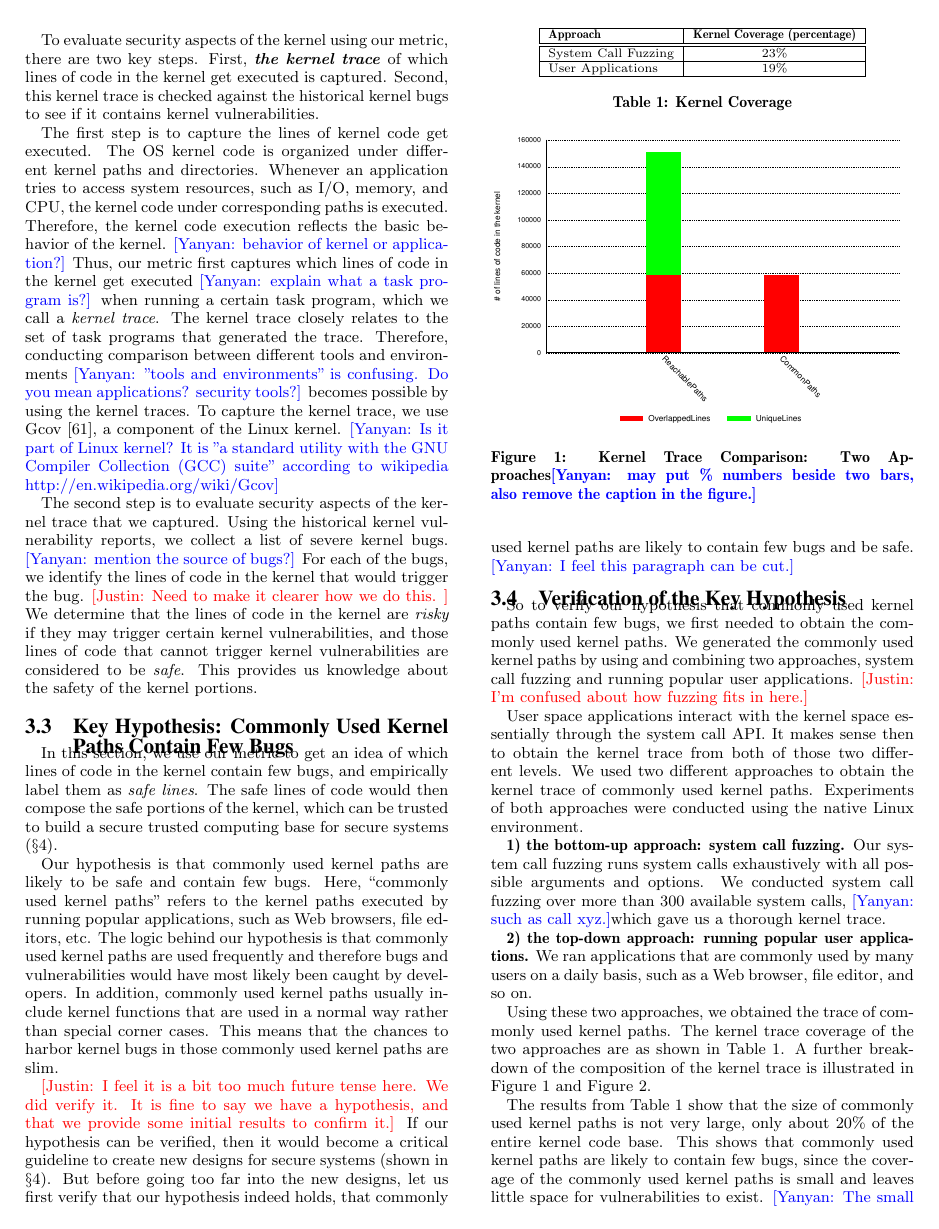
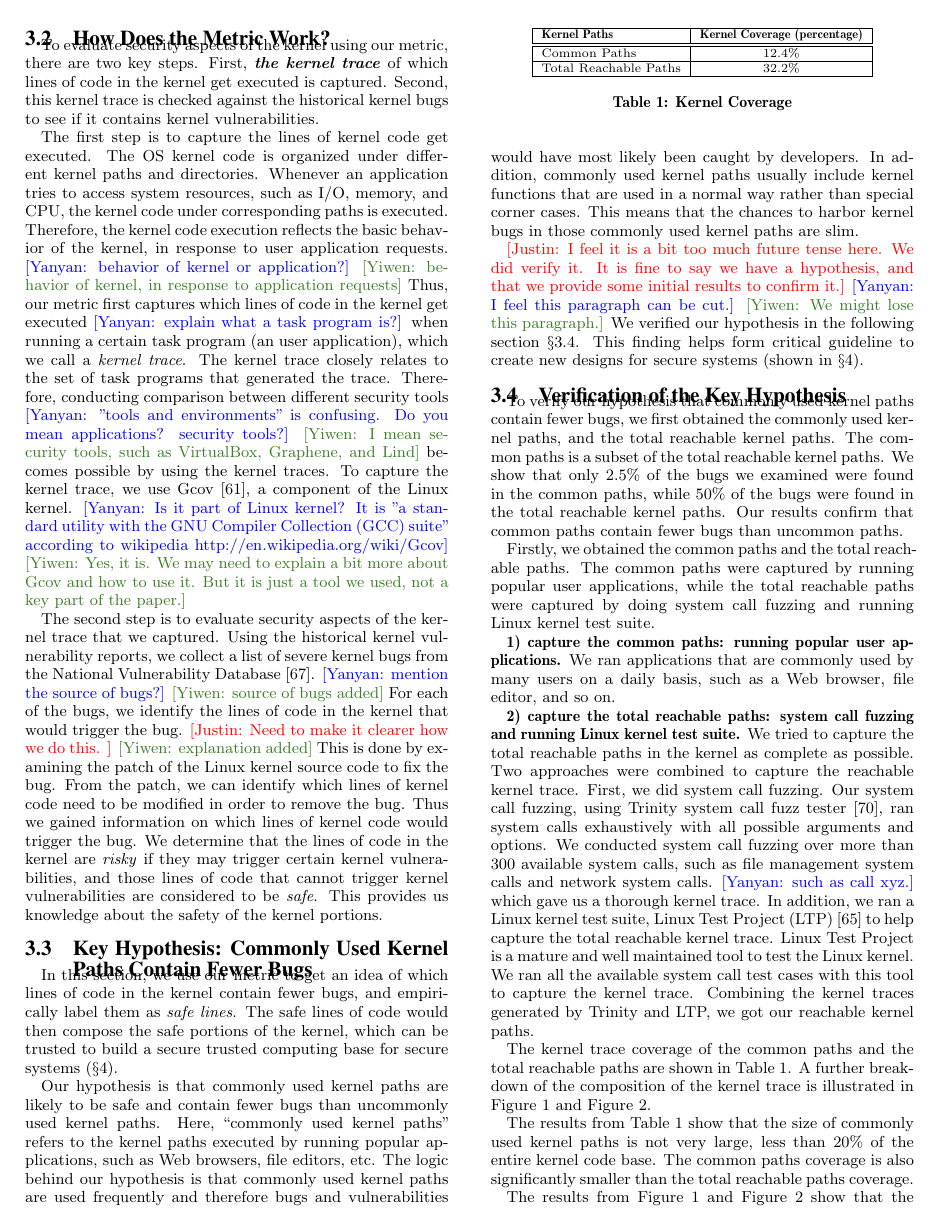
Before and after one commit to detectivelyw/lind_paper_ccs15, a LaTeX paper (paper.tex, which reads metric.tex): page 4 of 12. Compiled offline with pdfLaTeX.

Commit message:
yiwen: update metric.tex

```diff
--- a/metric.tex
+++ b/metric.tex
@@ -44,37 +45,49 @@ The OS kernel code is organized under different kernel paths and directories.
 Whenever an application tries to access system resources, such as I/O, memory, and CPU, the kernel code
 under corresponding paths is executed. Therefore, the kernel code execution
 %can be viewed as the fundamental activities of the kernel, and it
-reflects the basic behavior of the kernel. \yanyan{behavior of kernel or application?}
+reflects the basic behavior of the kernel, in response to user application requests. \yanyan{behavior of kernel or application?}
+\yiwen{behavior of kernel, in response to application requests}
 Thus, %it makes sense to measure and analyze which lines of code get executed in the kernel.
 our metric %adopts this fundamental approach. It
 first captures which lines of code in the kernel get executed \yanyan{explain what a task program is?}
-when running a certain task program, which we call a \textit{kernel trace}. The kernel trace closely
+when running a certain task program (an user application), which we call a \textit{kernel trace}. The kernel trace closely
 relates to the set of task programs that generated the trace. Therefore, conducting comparison between
-different tools and environments \yanyan{"tools and environments" is confusing. Do you mean
+different security tools \yanyan{"tools and environments" is confusing. Do you mean
 applications? security tools?}
+\yiwen{I mean security tools, such as VirtualBox, Graphene, and Lind}
 becomes possible by using the kernel traces. To capture the kernel trace,
 we use Gcov~\cite{gcov}, a component of the Linux kernel.
 \yanyan{Is it part of Linux kernel? It is "a standard utility with the GNU Compiler Collection (GCC) suite"
 according to wikipedia http://en.wikipedia.org/wiki/Gcov}
+\yiwen{Yes, it is. We may need to explain a bit more about Gcov and how to use it.
+But it is just a tool we used, not a key part of the paper.}
 
 The second step is to evaluate security aspects of the kernel trace that we captured. Using the historical kernel vulnerability
-reports, we collect a list of severe kernel bugs. \yanyan{mention the source of bugs?}
+reports, we collect a list of severe kernel bugs from the National Vulnerability Database \cite{NVD}.
+\yanyan{mention the source of bugs?}
+\yiwen{source of bugs added}
 For each of the bugs, we identify the lines of code
 in the kernel that would trigger the bug. \cappos{Need to make it clearer how
-we do this. } We determine that the lines of code in the kernel are \textit{risky} if they
+we do this. }
+\yiwen{explanation added}
+This is done by examining the patch of the Linux kernel source code to fix the bug.
+From the patch, we can identify which lines of kernel code need to be modified in order to remove
+the bug. Thus we gained information on which lines of kernel code would trigger the bug.
+We determine that the lines of code in the kernel are \textit{risky} if they
 may trigger certain kernel vulnerabilities, and those lines of code that cannot trigger kernel vulnerabilities are
 considered to be \textit{safe}. This provides us knowledge about the safety of the kernel portions.
 %portions of the kernel are risky.
 
-\subsection{Key Hypothesis: Commonly Used Kernel Paths Contain Few Bugs}
+\subsection{Key Hypothesis: Commonly Used Kernel Paths Contain Fewer Bugs}
 %Now, to address the problem that motivated our metric from the very beginning, which portions of the kernel
 %are safe and which portions of the kernel are risky. We can use our metric to answer this question. To be more
 %specific,
-In this section, we use our metric to get an idea of which lines of code in the kernel contain few bugs, and empirically label
+In this section, we use our metric to get an idea of which lines of code in the kernel contain fewer bugs, and empirically label
 them as \textit{safe lines}. The safe lines of code would then compose the safe portions of the kernel, which can
 be trusted to build a secure trusted computing base for secure systems (\S{4}).
 
-Our hypothesis is that commonly used kernel paths are likely to be safe and contain few bugs.
+Our hypothesis is that commonly used kernel paths are likely to be safe and contain fewer bugs
+than uncommonly used kernel paths.
 Here, ``commonly used kernel paths'' refers to the kernel paths executed by running popular
 applications, such as Web browsers, file editors, etc.
 The logic behind our hypothesis is that commonly used kernel paths are used
@@ -87,44 +100,68 @@ to harbor kernel bugs in those commonly used kernel paths are slim.
 \cappos{I feel it is a bit too much future tense here.  We did verify it.
 It is fine to say we have a hypothesis, and that we provide some initial
 results to confirm it.}
-If our hypothesis can be verified, then it would become a critical guideline to create new designs for secure systems
-(shown in \S{4}).
-But before going too far into the new designs, let us first verify that our hypothesis indeed holds, that
-commonly used kernel paths are likely to contain few bugs and be safe.
+%If our hypothesis can be verified, then it would become a critical guideline to create new designs for secure systems
+%(shown in \S{4}).
+%But before going too far into the new designs, let us first verify that our hypothesis indeed holds, that
+%commonly used kernel paths are likely to contain fewer bugs and be safe.
 \yanyan{I feel this paragraph can be cut.}
+\yiwen{We might lose this paragraph.}
+We verified our hypothesis in the following section \S{3.4}. This finding helps form critical guideline to
+create new designs for secure systems (shown in \S{4}).
 
 \subsection{Verification of the Key Hypothesis}
-So to verify our hypothesis that commonly used kernel paths contain few bugs, we
-first needed to obtain the commonly used kernel paths.
-We generated the commonly used kernel paths by using and combining two approaches,
-system call fuzzing and running popular user applications.  \cappos{I'm
-confused about how fuzzing fits in here.}
+%So to verify our hypothesis that commonly used kernel paths contain fewer bugs, we
+%first needed to obtain the commonly used kernel paths.
+%We generated the commonly used kernel paths by using and combining two approaches,
+%system call fuzzing and running popular user applications.  \cappos{I'm
+%confused about how fuzzing fits in here.}
 
-User space applications interact with the kernel space essentially through the system call API.
+To verify our hypothesis that commonly used kernel paths contain fewer bugs, we first
+obtained the commonly used kernel paths, and the total reachable kernel paths. The common paths
+is a subset of the total reachable kernel paths. We show that only 2.5\% of the bugs we examined were
+found in the common paths, while 50\% of the bugs were found in the total reachable kernel paths.
+Our results confirm that common paths contain fewer bugs than uncommon paths.
+
+Firstly, we obtained the common paths and the total reachable paths.
+The common paths were captured by running popular user applications, while the total reachable paths
+were captured by doing system call fuzzing and running Linux kernel test suite.
+
+%User space applications interact with the kernel space essentially through the system call API.
 %So all those system calls are at the bottom level, while the applications sit at the top level.
-It makes sense then to obtain the kernel trace from both of those two different levels.
-We used two different approaches to obtain the kernel trace of commonly used kernel paths.
-Experiments of both approaches were conducted using the native Linux environment.
+%It makes sense then to obtain the kernel trace from both of those two different levels.
+%We used two different approaches to obtain the kernel trace of commonly used kernel paths.
+%Experiments of both approaches were conducted using the native Linux environment.
 
-\textbf{1) the bottom-up approach: system call fuzzing.}
-Our system call fuzzing runs system calls exhaustively with all possible
-arguments and options. We conducted system call fuzzing over more than 300 available system calls,
-\yanyan{such as call xyz.}which gave us a thorough kernel trace.
-
-\textbf{2) the top-down approach: running popular user applications.}
+\textbf{1) capture the common paths: running popular user applications.}
 We ran applications that are commonly used by many users on a daily basis, such as a Web browser,
 file editor, and so on.
+
+\textbf{2) capture the total reachable paths: system call fuzzing and running Linux kernel test suite.}
+We tried to capture the total reachable paths in the kernel as complete as possible.
+Two approaches were combined to capture the reachable kernel trace.
+First, we did system call fuzzing.
+Our system call fuzzing, using Trinity system call fuzz tester \cite{Trinity}, ran system calls exhaustively with all possible
+arguments and options. We conducted system call fuzzing over more than 300 available system calls, such as
+file management system calls and network system calls.
+\yanyan{such as call xyz.} which gave us a thorough kernel trace.
+In addition, we ran a Linux kernel test suite,
+Linux Test Project (LTP) \cite{LTP}
+to help capture the total reachable kernel trace.
+Linux Test Project is a mature and well maintained tool to test the Linux kernel. We ran all the available system call
+test cases with this tool to capture the kernel trace.
+Combining the kernel traces generated by Trinity and LTP, we got our reachable kernel paths.
+
 
 \begin{table}%[ht]
 \centering
 \scriptsize
 \begin{tabular}{|l|c|}
   \hline
-  \textbf{Approach} & \textbf{Kernel Coverage (percentage)} \\
+  \textbf{Kernel Paths} & \textbf{Kernel Coverage (percentage)} \\
   \hline \hline
-  System Call Fuzzing & 23\% \\
+  Common Paths & 12.4\% \\
   \hline
-  User Applications & 19\% \\
+  Total Reachable Paths & 32.2\% \\
   \hline
 \end{tabular}
 \caption {Kernel Coverage}
@@ -134,4 +171,3 @@ file editor, and so on.
 \begin{figure}%[h]
 \centering
 \includegraphics[width=1.0\columnwidth]{diagram/lind_ccs15_diagram_01.pdf}
-\caption{Kernel Trace Comparison: Two Approaches\yanyan{may put \% numbers beside two bars,
@@ -250,18 +287,18 @@ also remove the caption in the figure.}}
 \end{tabular}
-\caption {Vulnerabilities in Commonly Used Kernel Paths
+\caption {Vulnerabilities in Different Portions of the Kernel
 ({\color{red}\ding{51}}: vulnerability in paths; \ding{55}: vulnerability not in paths)
 \yanyan{Table~\ref{table:kernel_bugs} and \ref{table:vulnerabilities_commonly_used_kernel_paths}
 can be merged into one.}}
 \label{table:vulnerabilities_commonly_used_kernel_paths}
 \end{table}
 
-Using these two approaches, we obtained the trace of commonly used kernel paths.
-The kernel trace coverage of the two approaches are as shown in Table~\ref{table:kernel_coverage}.
-A further breakdown of the composition of the kernel trace is illustrated in Figure~\ref{fig:two_approaches_trace} and Figure~\ref{fig:key_paths_trace}.
+The kernel trace coverage of the common paths and the total reachable paths are shown in Table~\ref{table:kernel_coverage}.
+A further breakdown of the composition of the kernel trace is illustrated in Figure~\ref{fig:subset} and Figure~\ref{fig:key_paths_trace}.
 
-The results from Table~\ref{table:kernel_coverage} show that the size of commonly used kernel paths is not very large, only about $20\%$
-of the entire kernel code base. This shows that commonly used kernel paths are likely to contain
-few bugs, since the coverage of the commonly used kernel paths is small and leaves little space for vulnerabilities to exist.
-\yanyan{The small portion does not directly relate to contain few bugs.}
+The results from Table~\ref{table:kernel_coverage} show that the size of commonly used kernel paths is not very large, less than $20\%$
+of the entire kernel code base. The common paths coverage is also significantly smaller than the total reachable paths coverage.
+%This shows that commonly used kernel paths are likely to contain
+%few bugs, since the coverage of the commonly used kernel paths is small and leaves little space for vulnerabilities to exist.
+%\yanyan{The small portion does not directly relate to contain few bugs.}
 
-The results from Figure~\ref{fig:two_approaches_trace} and Figure~\ref{fig:key_paths_trace} show that for the two different approaches we used, most of the kernel trace was shared
+The results from Figure~\ref{fig:subset} and Figure~\ref{fig:key_paths_trace} show that the common paths are a subset of the total reachable paths.
```
Also changed, not shown: metric.tex (65 more changed lines).
